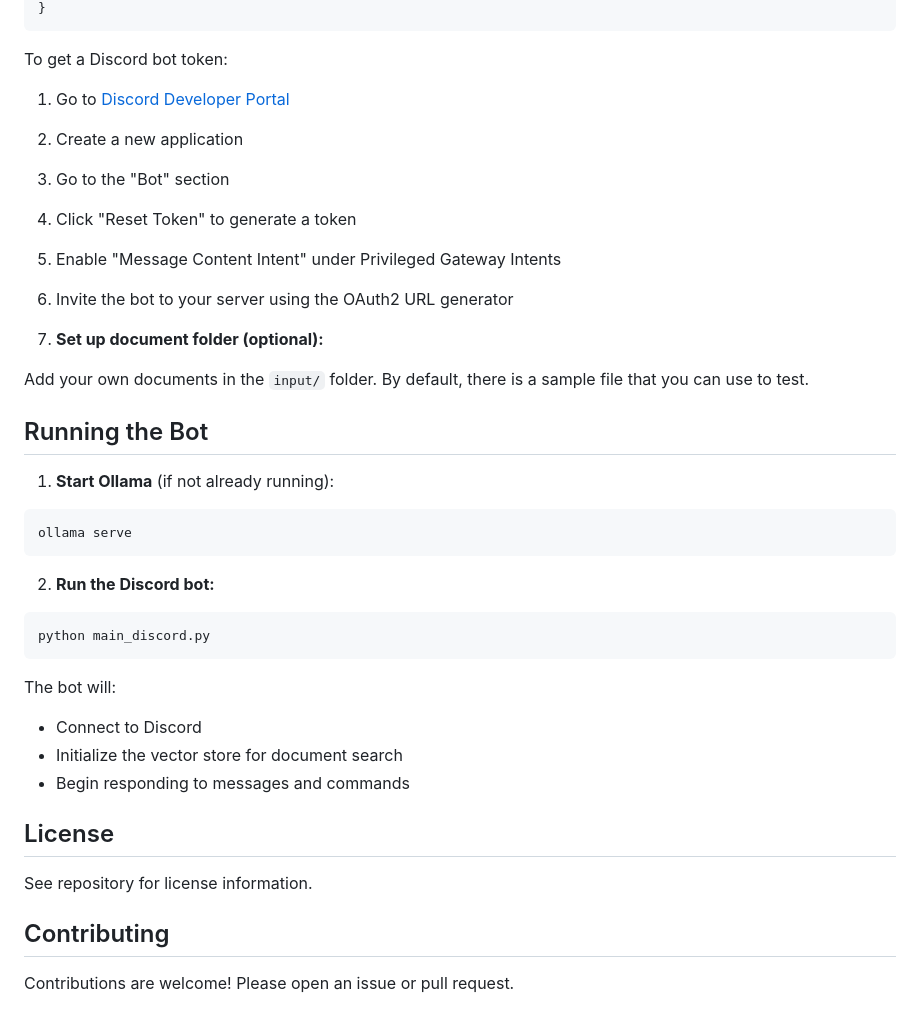
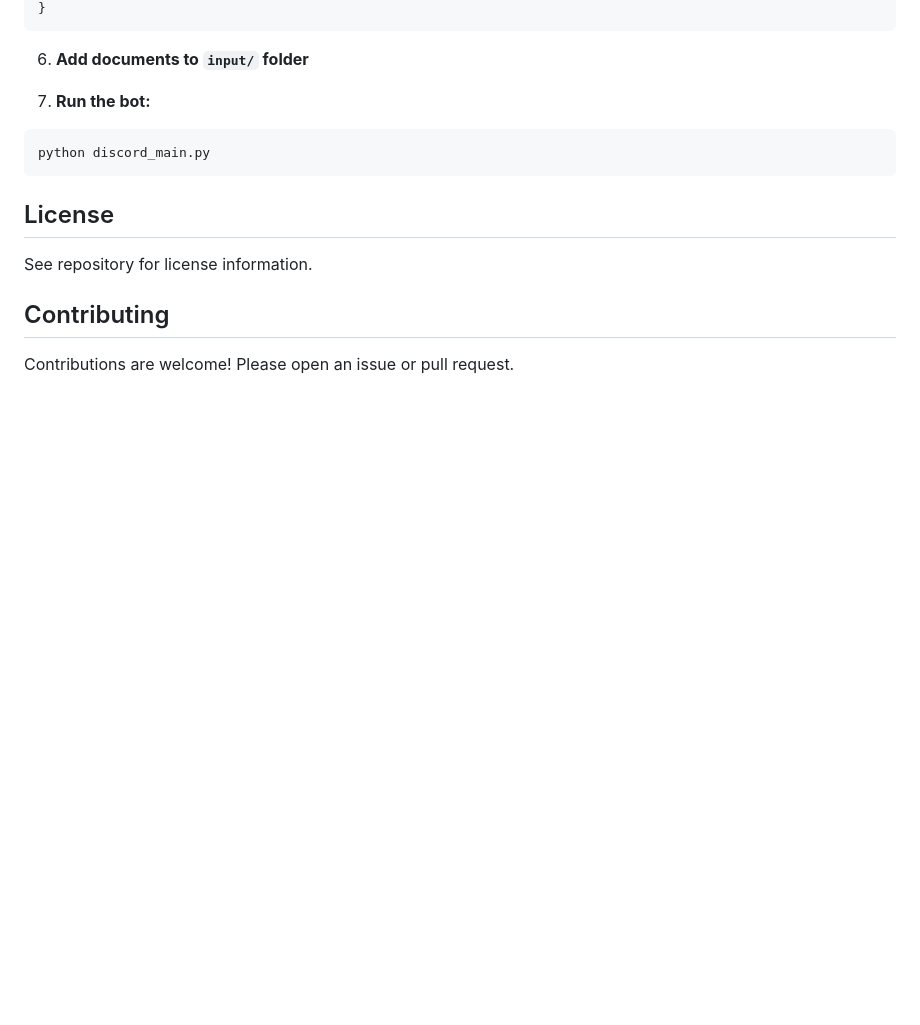
Before and after one commit to NickSanft/LoreCompendium, a Markdown page: README.md, the part around one of its changes. GitHub-like rendering; blank space fills up the shorter version.

````diff
--- a/README.md
+++ b/README.md
@@ -128,38 +127,12 @@ Create a `config.json` file in the project root with the following structure:
 }
 ```
 
-To get a Discord bot token:
+6. **Add documents to `input/` folder**
 
-1. Go to [Discord Developer Portal](https://discord.com/developers/applications)
-2. Create a new application
-3. Go to the "Bot" section
-4. Click "Reset Token" to generate a token
-5. Enable "Message Content Intent" under Privileged Gateway Intents
-6. Invite the bot to your server using the OAuth2 URL generator
-
-6. **Set up document folder (optional):**
-
-Add your own documents in the `input/` folder. By default, there is a sample file that you can use to test.
-
-## Running the Bot
-
-1. **Start Ollama** (if not already running):
-
+7. **Run the bot:**
 ```bash
-ollama serve
+python discord_main.py
 ```
-
-2. **Run the Discord bot:**
-
-```bash
-python main_discord.py
-```
-
-The bot will:
-
-- Connect to Discord
-- Initialize the vector store for document search
-- Begin responding to messages and commands
 
 ## License
 
````
Also changed, not shown: other parts of README.md (+83 -84 lines).
